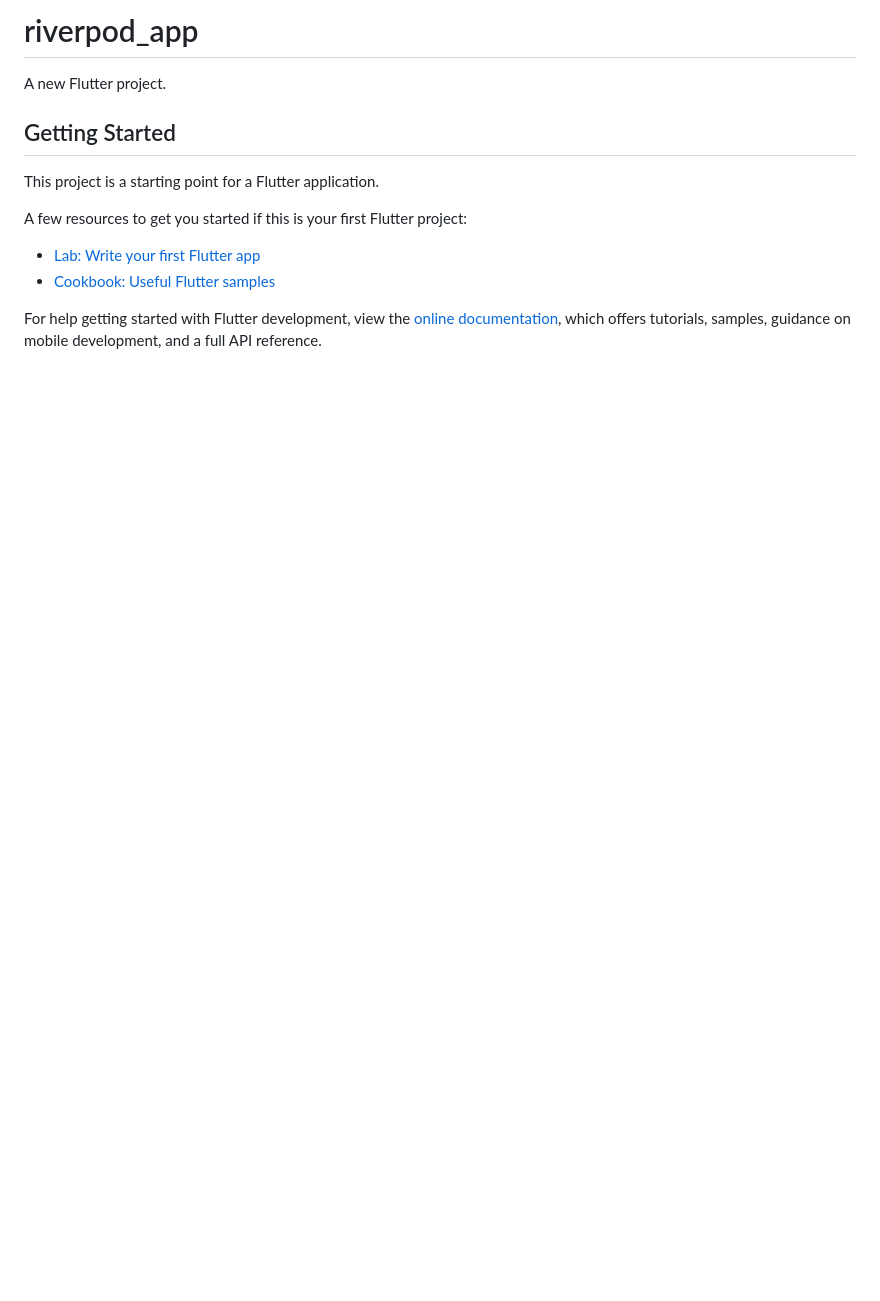
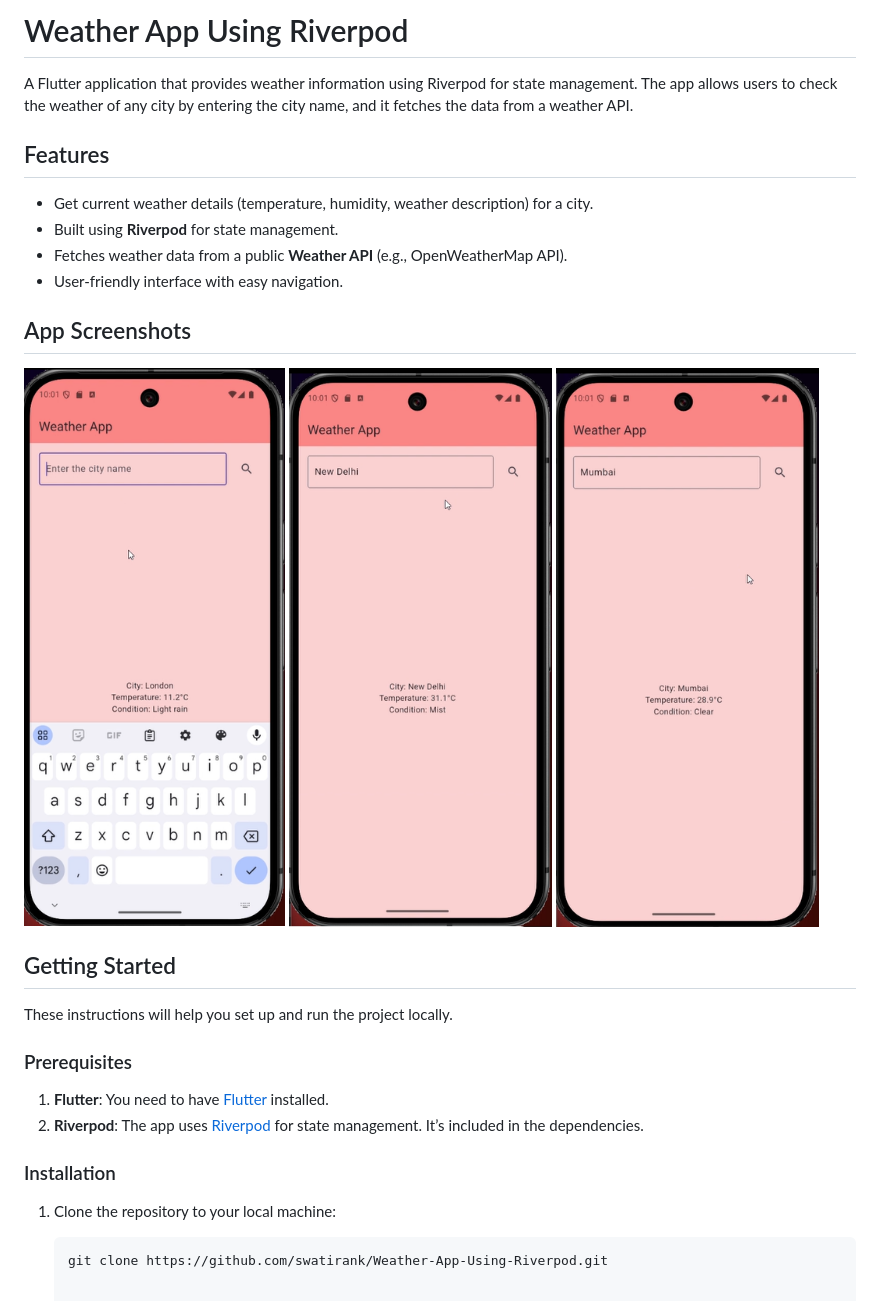
Before and after one commit to swatirank/Weather-App-Using-Riverpod, a Markdown page: README.md, the part around the change. Rendered like a GitHub page; pictures changed too: images/weather1.png (added), images/weather2.png (added), images/weather3.png (added); blank space fills up the shorter version.

Commit message:
Added images to README and updated layout

````diff
--- a/README.md
+++ b/README.md
@@ -1,16 +1,35 @@
-# riverpod_app
+# Weather App Using Riverpod
 
-A new Flutter project.
+A Flutter application that provides weather information using Riverpod for state management. The app allows users to check the weather of any city by entering the city name, and it fetches the data from a weather API.
+
+## Features
+
+- Get current weather details (temperature, humidity, weather description) for a city.
+- Built using **Riverpod** for state management.
+- Fetches weather data from a public **Weather API** (e.g., OpenWeatherMap API).
+- User-friendly interface with easy navigation.
+
+
+## App Screenshots
+
+<div style="display: flex; justify-content: space-evenly; margin-bottom: 20px;">
+  <img src="images/weather1.png" alt="App Screenshot 1" width="300" />
+  <img src="images/weather2.png" alt="App Screenshot 2" width="300" />
+  <img src="images/weather3.png" alt="App Screenshot 3" width="300" />
+</div>
 
 ## Getting Started
 
-This project is a starting point for a Flutter application.
+These instructions will help you set up and run the project locally.
 
-A few resources to get you started if this is your first Flutter project:
+### Prerequisites
 
-- [Lab: Write your first Flutter app](https://docs.flutter.dev/get-started/codelab)
-- [Cookbook: Useful Flutter samples](https://docs.flutter.dev/cookbook)
+1. **Flutter**: You need to have [Flutter](https://flutter.dev/docs/get-started/install) installed.
+2. **Riverpod**: The app uses [Riverpod](https://pub.dev/packages/riverpod) for state management. It’s included in the dependencies.
 
-For help getting started with Flutter development, view the
-[online documentation](https://docs.flutter.dev/), which offers tutorials,
-samples, guidance on mobile development, and a full API reference.
+### Installation
+
+1. Clone the repository to your local machine:
+
+   ```bash
+   git clone https://github.com/swatirank/Weather-App-Using-Riverpod.git
````
